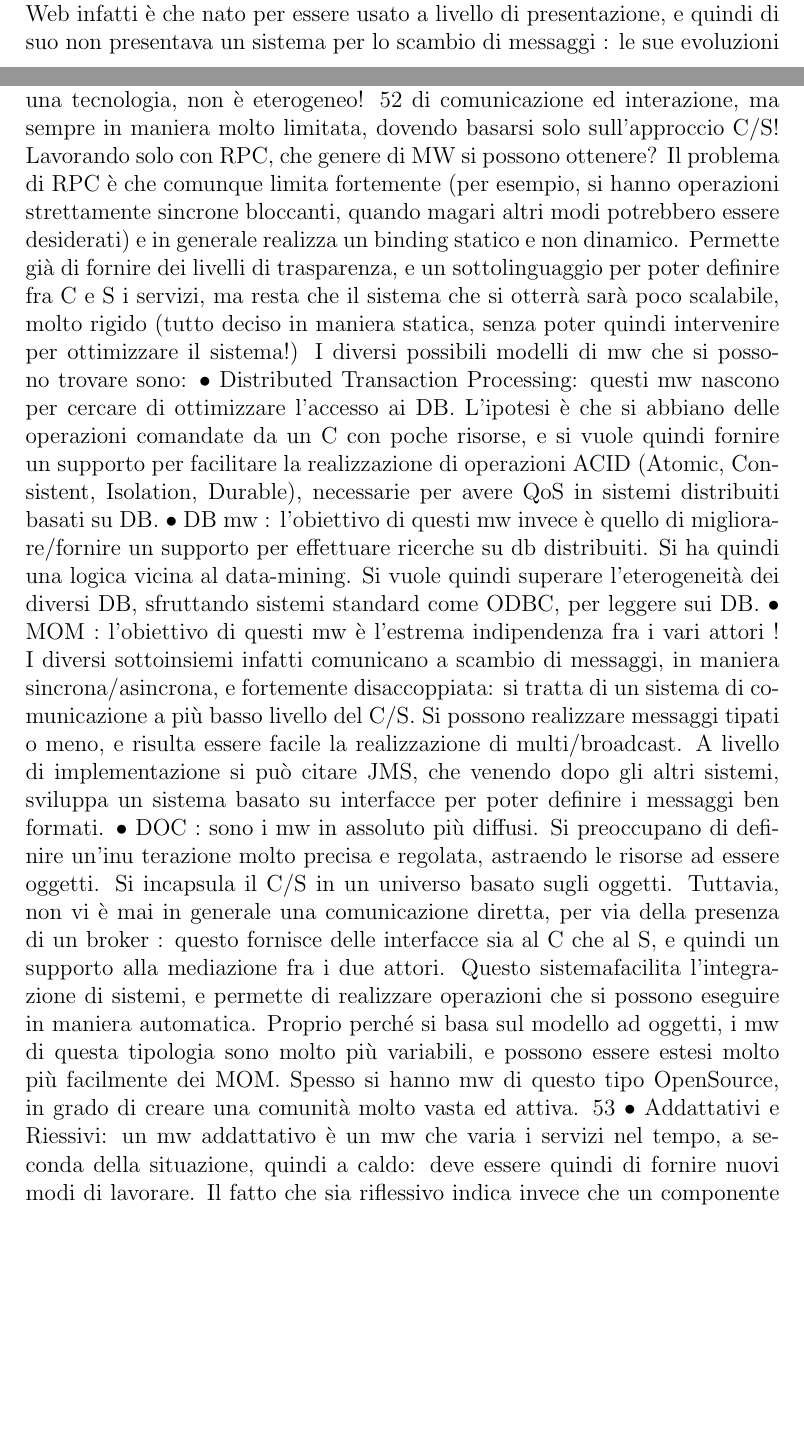
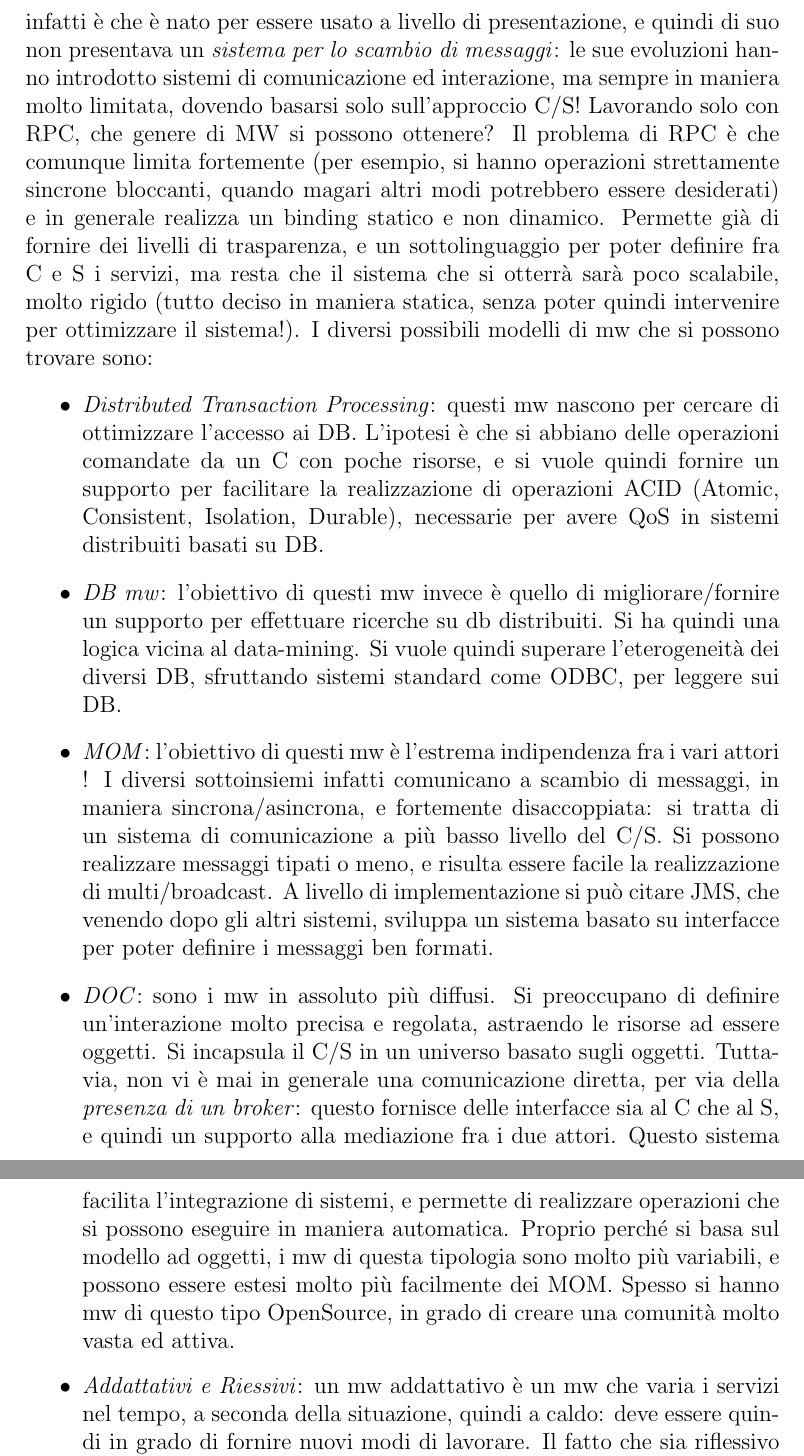
Before and after one commit to AppuntiStudenti/RetiDiCalcolatoriM-Appunti, a LaTeX document (RetiDiCalcolatoriM.tex, which reads Sections/Middleware.tex): two parts of pages 54 and 55 of 92 before the commit and two parts of pages 55 and 56 of 92 after it, joined at a grey line, cut so that both start at the same text, the shorter picture padded with empty space. Compiled offline with pdfLaTeX.

Commit message:
Valutare un middleware

```diff
--- a/Sections/Middleware.tex
+++ b/Sections/Middleware.tex
@@ -60,17 +54,0 @@ esempio di un sistema che permette la comunicazione fra diversi sistemi eterogen
-pubblicazione di informazioni su un server e il loro
-reperimento da parte di un client. Il grosso problema del Web infatti è che nato
-per essere usato a livello di presentazione, e quindi di suo non presentava un
-sistema per lo scambio di messaggi : le sue evoluzioni hanno introdotto sistemi
-23 Limite
-di RMI rispetto ad RPC: lega C/S ad una tecnologia, non è eterogeneo!
-52
-di comunicazione ed interazione, ma sempre in maniera molto limitata, dovendo
-basarsi solo sull'approccio C/S!
-Lavorando solo con RPC, che genere di MW si possono ottenere? Il problema
-di RPC è che comunque limita fortemente (per esempio, si hanno operazioni
-strettamente sincrone bloccanti, quando magari altri modi potrebbero essere
-desiderati) e in generale realizza un binding statico e non dinamico. Permette
-già di fornire dei livelli di trasparenza, e un sottolinguaggio per poter definire
-fra C e S i servizi, ma resta che il sistema che si otterrà sarà poco scalabile,
-molto rigido (tutto deciso in maniera statica, senza poter quindi intervenire per
-ottimizzare il sistema!)
@@ -77,36 +60,36 @@ ottimizzare il sistema!)
+client. Il grosso problema del Web infatti è che è nato per essere usato a livello di presentazione, e quindi di suo
+non presentava un \textit{sistema per lo scambio di messaggi}: le sue evoluzioni hanno introdotto sistemi di
+comunicazione ed interazione, ma sempre in maniera molto limitata, dovendo basarsi solo sull'approccio C/S!
+Lavorando solo con RPC, che genere di MW si possono ottenere? Il problema di RPC è che comunque limita fortemente
+(per esempio, si hanno operazioni strettamente sincrone bloccanti, quando magari altri modi potrebbero essere
+desiderati) e in generale realizza un binding statico e non dinamico. Permette già di fornire dei livelli di
+trasparenza, e un sottolinguaggio per poter definire fra C e S i servizi, ma resta che il sistema che si otterrà sarà
+poco scalabile, molto rigido (tutto deciso in maniera statica, senza poter quindi intervenire per ottimizzare il
+sistema!).
 I diversi possibili modelli di mw che si possono trovare sono:
-$\bullet$ Distributed Transaction Processing: questi mw nascono per cercare di
-ottimizzare l'accesso ai DB. L'ipotesi è che si abbiano delle operazioni
-comandate da un C con poche risorse, e si vuole quindi fornire un supporto
-per facilitare la realizzazione di operazioni ACID (Atomic, Consistent,
-Isolation, Durable), necessarie per avere QoS in sistemi distribuiti basati
-su DB.
-$\bullet$ DB mw : l'obiettivo di questi mw invece è quello di migliorare/fornire un
-supporto per effettuare ricerche su db distribuiti. Si ha quindi una logica
-vicina al data-mining. Si vuole quindi superare l'eterogeneità dei diversi
-DB, sfruttando sistemi standard come ODBC, per leggere sui DB.
-$\bullet$ MOM : l'obiettivo di questi mw è l'estrema indipendenza fra i vari attori ! I
-diversi sottoinsiemi infatti comunicano a scambio di messaggi, in maniera
-sincrona/asincrona, e fortemente disaccoppiata: si tratta di un sistema di
-comunicazione a più basso livello del C/S. Si possono realizzare messaggi
-tipati o meno, e risulta essere facile la realizzazione di multi/broadcast.
-A livello di implementazione si può citare JMS, che venendo dopo gli
-altri sistemi, sviluppa un sistema basato su interfacce per poter definire i
-messaggi ben formati.
-$\bullet$ DOC : sono i mw in assoluto più diffusi. Si preoccupano di definire un'inu
-terazione molto precisa e regolata, astraendo le risorse ad essere oggetti.
-Si incapsula il C/S in un universo basato sugli oggetti. Tuttavia, non vi
-è mai in generale una comunicazione diretta, per via della presenza di un
-broker : questo fornisce delle interfacce sia al C che al S, e quindi un supporto alla mediazione fra i due attori.
-Questo sistemafacilita l'integrazione
-di sistemi, e permette di realizzare operazioni che si possono eseguire in
-maniera automatica.
-Proprio perché si basa sul modello ad oggetti, i mw di questa tipologia
-sono molto più variabili, e possono essere estesi molto più facilmente dei
-MOM. Spesso si hanno mw di questo tipo OpenSource, in grado di creare
-una comunità molto vasta ed attiva.
-53
-$\bullet$ Addattativi e Riessivi: un mw addattativo è un mw che varia i servizi
-nel tempo, a seconda della situazione, quindi a caldo: deve essere quindi
-di fornire nuovi modi di lavorare.
-Il fatto che sia riflessivo indica invece che un componente del mw deve essere in grado di esporre quello che fa. Un
+\begin{itemize}
+ \item \textit{Distributed Transaction Processing}: questi mw nascono per cercare di ottimizzare l'accesso ai DB.
+ L'ipotesi è che si abbiano delle operazioni comandate da un C con poche risorse, e si vuole quindi fornire un supporto
+ per facilitare la realizzazione di operazioni ACID (Atomic, Consistent, Isolation, Durable), necessarie per avere
+ QoS in sistemi distribuiti basati su DB.
+ \item \textit{DB mw}: l'obiettivo di questi mw invece è quello di migliorare/fornire un supporto per effettuare
+ ricerche su db distribuiti. Si ha quindi una logica vicina al data-mining. Si vuole quindi superare l'eterogeneità
+ dei diversi DB, sfruttando sistemi standard come ODBC, per leggere sui DB.
+ \item \textit{MOM}: l'obiettivo di questi mw è l'estrema indipendenza fra i vari attori ! I diversi sottoinsiemi
+ infatti comunicano a scambio di messaggi, in maniera sincrona/asincrona, e fortemente disaccoppiata: si tratta di un
+ sistema di comunicazione a più basso livello del C/S. Si possono realizzare messaggi tipati o meno, e risulta essere
+ facile la realizzazione di multi/broadcast.
+ A livello di implementazione si può citare JMS, che venendo dopo gli altri sistemi, sviluppa un sistema basato su
+ interfacce per poter definire i messaggi ben formati.
+ \item \textit{DOC}: sono i mw in assoluto più diffusi. Si preoccupano di definire un'interazione molto precisa e
+ regolata, astraendo le risorse ad essere oggetti.
+ Si incapsula il C/S in un universo basato sugli oggetti. Tuttavia, non vi è mai in generale una comunicazione diretta,
+ per via della \textit{presenza di un broker}: questo fornisce delle interfacce sia al C che al S, e quindi un supporto
+ alla mediazione fra i due attori. Questo sistema facilita l'integrazione di sistemi, e permette di realizzare
+ operazioni che si possono eseguire in maniera automatica.
+ Proprio perché si basa sul modello ad oggetti, i mw di questa tipologia sono molto più variabili, e possono essere
+ estesi molto più facilmente dei MOM. Spesso si hanno mw di questo tipo OpenSource, in grado di creare una comunità
+ molto vasta ed attiva.
+ \item \textit{Addattativi e Riessivi}: un mw addattativo è un mw che varia i servizi nel tempo, a seconda della
+ situazione, quindi a caldo: deve essere quindi in grado di fornire nuovi modi di lavorare.
+ Il fatto che sia riflessivo indica invece che un componente del mw deve essere in grado di esporre quello che fa. Un
@@ -120,3 +100,5 @@ Esistono poi diversi mw nati proprio per risolvere dei problemi specifici (mobil
+\end{itemize}
+Esistono poi diversi mw nati proprio per risolvere dei problemi specifici (mobilità, reti ad-hoc...).
 \subsection{TINA-C}
 TINA-C rappresenta la proposta di un mw per le TLC. Si vuole realizzare un
 sistema dove siano previsti più provider, in grado quindi di lavorare su una
```
Also changed, not shown: Sections/Middleware.tex (31 more changed lines).
